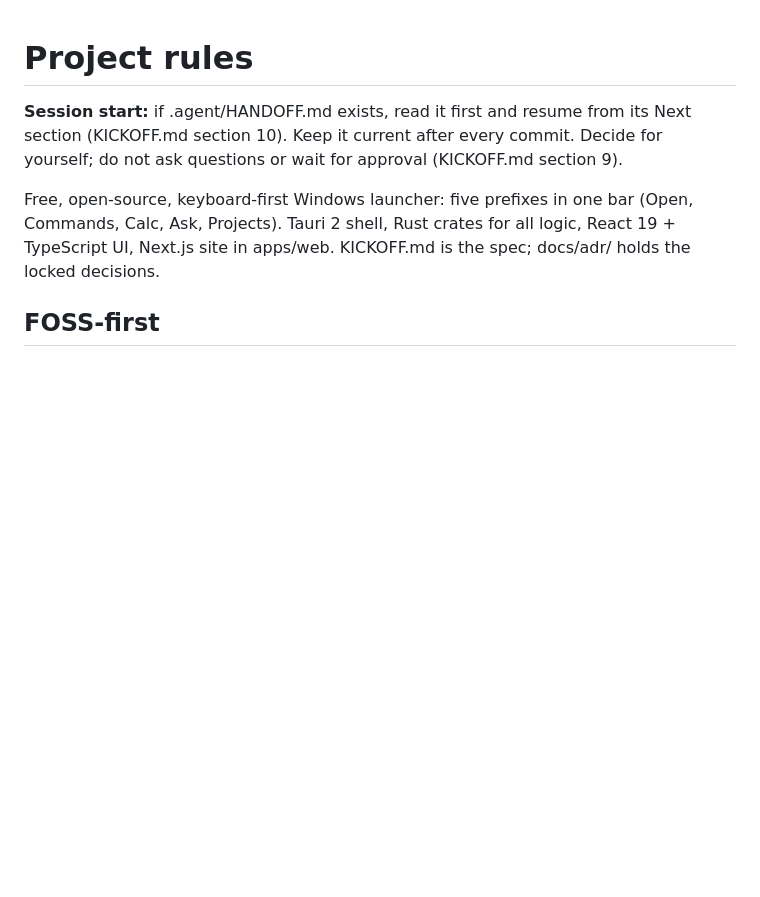
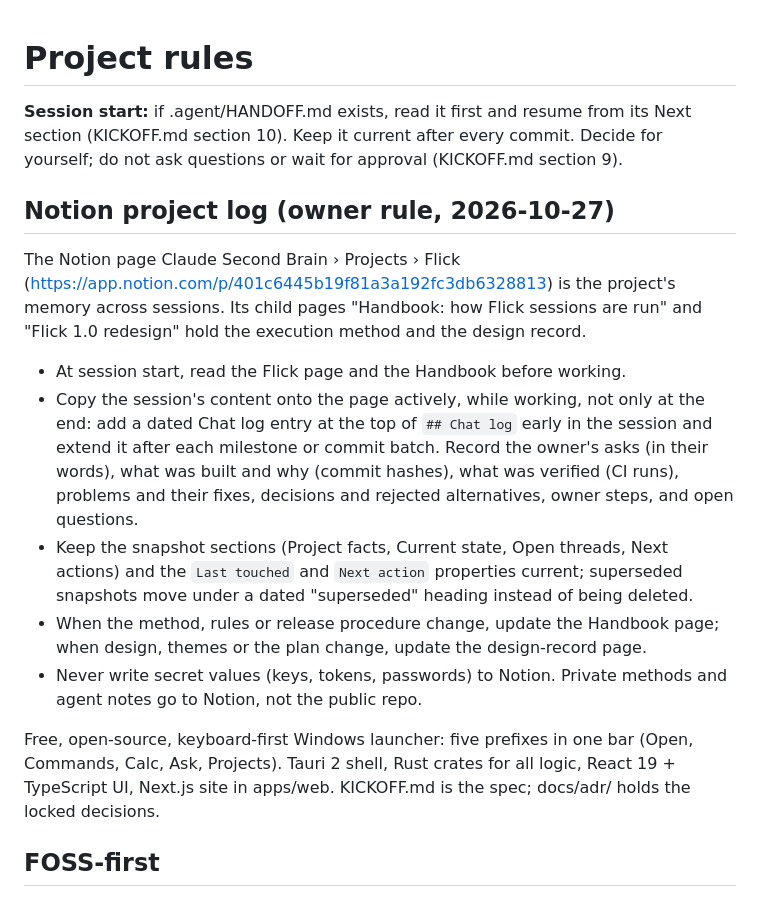
Before and after one commit to akshit-bansal11/flick-root, a Markdown page: CLAUDE.md, the part around the change. Drawn GitHub-style; blank space fills up the shorter version.

Commit message:
sm/ rules: log every session actively to the Notion Flick page
The rule that lived in the deleted .claude/CLAUDE.md now sits in the
tracked root CLAUDE.md (never published): read the page and its
Handbook at session start, write the dated Chat log entry while
working, keep snapshots and properties current, no secrets.

Co-Authored-By: Claude Opus 5.5 <noreply@anthropic.com>

```diff
--- a/CLAUDE.md
+++ b/CLAUDE.md
@@ -1,6 +1,16 @@
 # Project rules
 
 **Session start:** if .agent/HANDOFF.md exists, read it first and resume from its Next section (KICKOFF.md section 10). Keep it current after every commit. Decide for yourself; do not ask questions or wait for approval (KICKOFF.md section 9).
+
+## Notion project log (owner rule, 2026-10-27)
+
+The Notion page Claude Second Brain › Projects › Flick (https://app.notion.com/p/401c6445b19f81a3a192fc3db6328813) is the project's memory across sessions. Its child pages "Handbook: how Flick sessions are run" and "Flick 1.0 redesign" hold the execution method and the design record.
+
+- At session start, read the Flick page and the Handbook before working.
+- Copy the session's content onto the page actively, while working, not only at the end: add a dated Chat log entry at the top of `## Chat log` early in the session and extend it after each milestone or commit batch. Record the owner's asks (in their words), what was built and why (commit hashes), what was verified (CI runs), problems and their fixes, decisions and rejected alternatives, owner steps, and open questions.
+- Keep the snapshot sections (Project facts, Current state, Open threads, Next actions) and the `Last touched` and `Next action` properties current; superseded snapshots move under a dated "superseded" heading instead of being deleted.
+- When the method, rules or release procedure change, update the Handbook page; when design, themes or the plan change, update the design-record page.
+- Never write secret values (keys, tokens, passwords) to Notion. Private methods and agent notes go to Notion, not the public repo.
 
 Free, open-source, keyboard-first Windows launcher: five prefixes in one bar (Open, Commands, Calc, Ask, Projects). Tauri 2 shell, Rust crates for all logic, React 19 + TypeScript UI, Next.js site in apps/web. KICKOFF.md is the spec; docs/adr/ holds the locked decisions.
 
```
